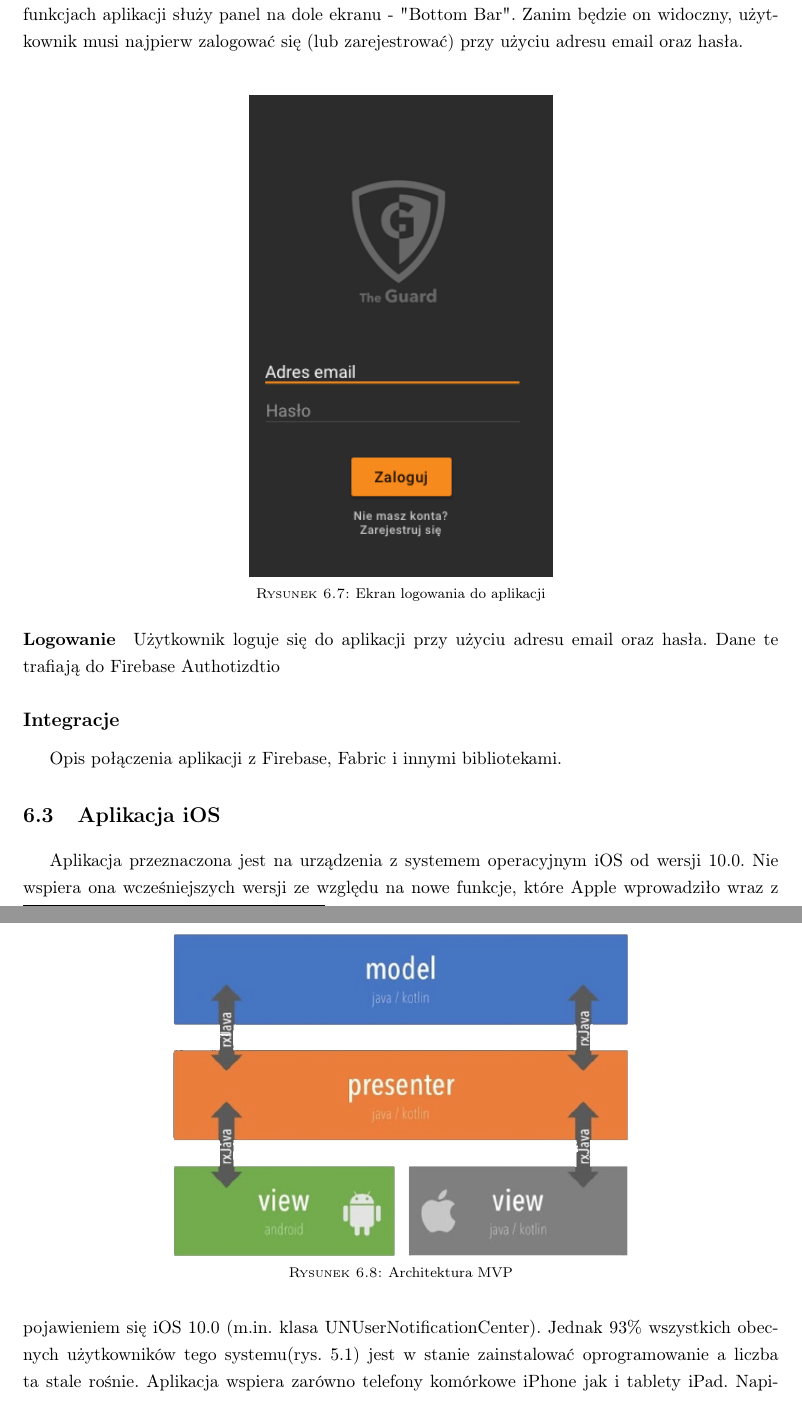
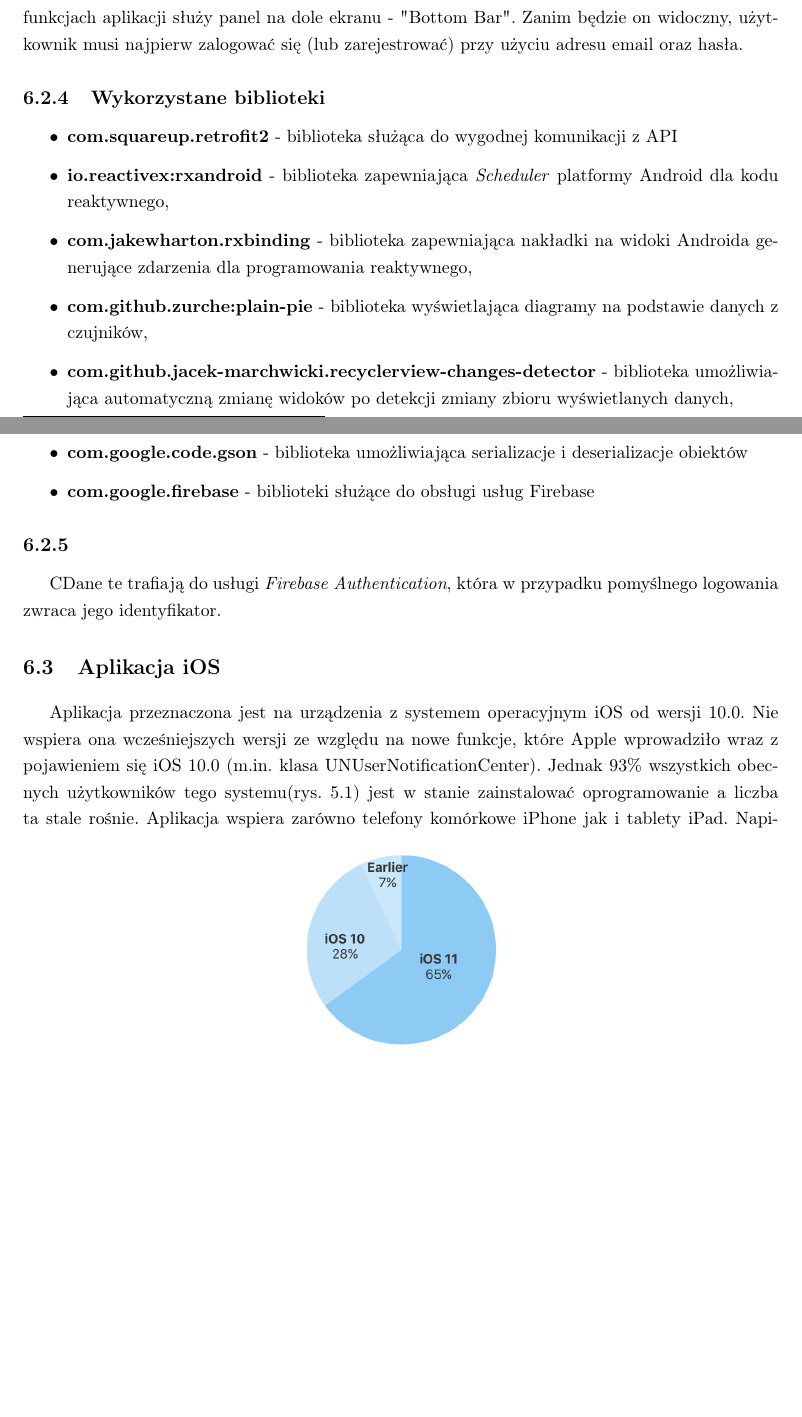
Before and after one commit to AGlowczewska/Engineering-Thesis, a LaTeX thesis (thesis-bachelor-polski.tex, which reads 06-klienci.tex): two parts of pages 29 and 30 of 45, joined at a grey line, cut so that both start at the same text, the shorter picture padded with empty space. Compiled offline with pdfLaTeX.

Commit message:
Added Android libs

```diff
--- a/06-klienci.tex
+++ b/06-klienci.tex
@@ -117,24 +124,19 @@ Aplikacja została zaprojektowana zgodnie z wytycznymi Material Design\footnote{
 Do nawigacji po funkcjach aplikacji służy panel na dole ekranu - "Bottom Bar".
 Zanim będzie on widoczny, użytkownik musi najpierw zalogować się (lub zarejestrować) przy użyciu adresu email oraz hasła.
 
-\paragraph{Logowanie}
+\subsection{Wykorzystane biblioteki}
+\begin{itemize}
+    \item \textbf{com.squareup.retrofit2} - biblioteka służąca do wygodnej komunikacji z API
+    \item \textbf{io.reactivex:rxandroid} - biblioteka zapewniająca \textit{Scheduler} platformy Android dla kodu reaktywnego,
+    \item \textbf{com.jakewharton.rxbinding} - biblioteka zapewniająca nakładki na widoki Androida generujące zdarzenia dla programowania reaktywnego,
+    \item \textbf{com.github.zurche:plain-pie} - biblioteka wyświetlająca diagramy na podstawie danych z czujników,
+    \item \textbf{com.github.jacek-marchwicki.recyclerview-changes-detector} - biblioteka umożliwiająca automatyczną zmianę widoków po detekcji zmiany zbioru wyświetlanych danych,
+    \item \textbf{com.google.code.gson} - biblioteka umożliwiająca serializacje i deserializacje obiektów
+    \item \textbf{com.google.firebase} - biblioteki służące do obsługi usług Firebase
+\end{itemize}
 
-\begin{figure}[ht]
-	\centering
-	\includegraphics[width=6cm]{Logowanie}
-	\caption{Ekran logowania do aplikacji}
-\end{figure}
-
-Użytkownik loguje się do aplikacji przy użyciu adresu email oraz hasła. Dane te trafiają do Firebase Authotizdtio
-
-\subsection*{Integracje}
-Opis połączenia aplikacji z Firebase, Fabric i innymi bibliotekami.
-
-\begin{figure}[ht]
-    \centering
-    \includegraphics[width=9cm]{ios_screenshots/android_architecture.png}
-    \caption{Architektura MVP}
-\end{figure}
+\subsection{}
+CDane te trafiają do usługi \textit{Firebase Authentication}, która w przypadku pomyślnego logowania zwraca jego identyfikator.
 
 \section{Aplikacja iOS}
 Aplikacja przeznaczona jest na urządzenia z systemem operacyjnym iOS od wersji 10.0.
```
Also changed, not shown: 06-klienci.tex (37 more changed lines).
